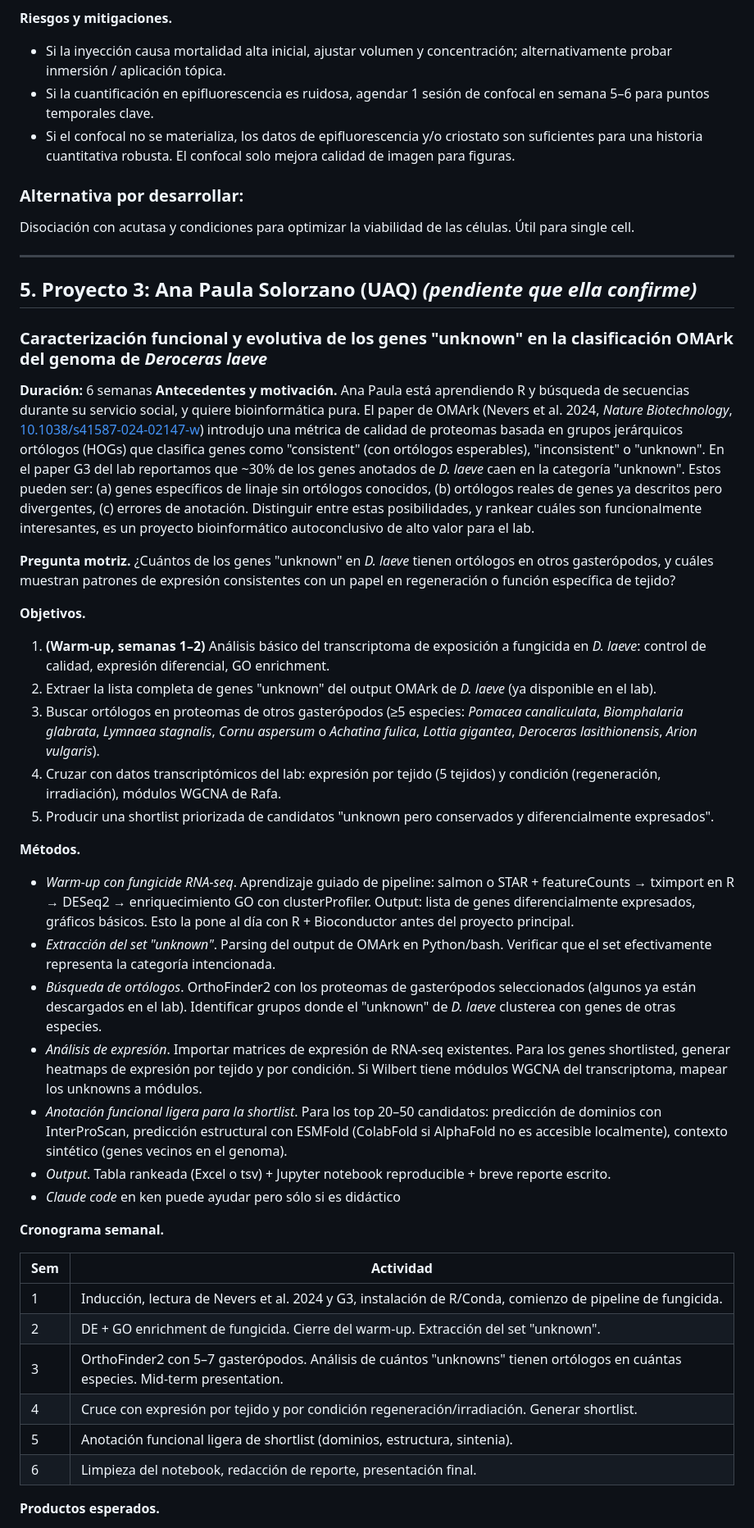
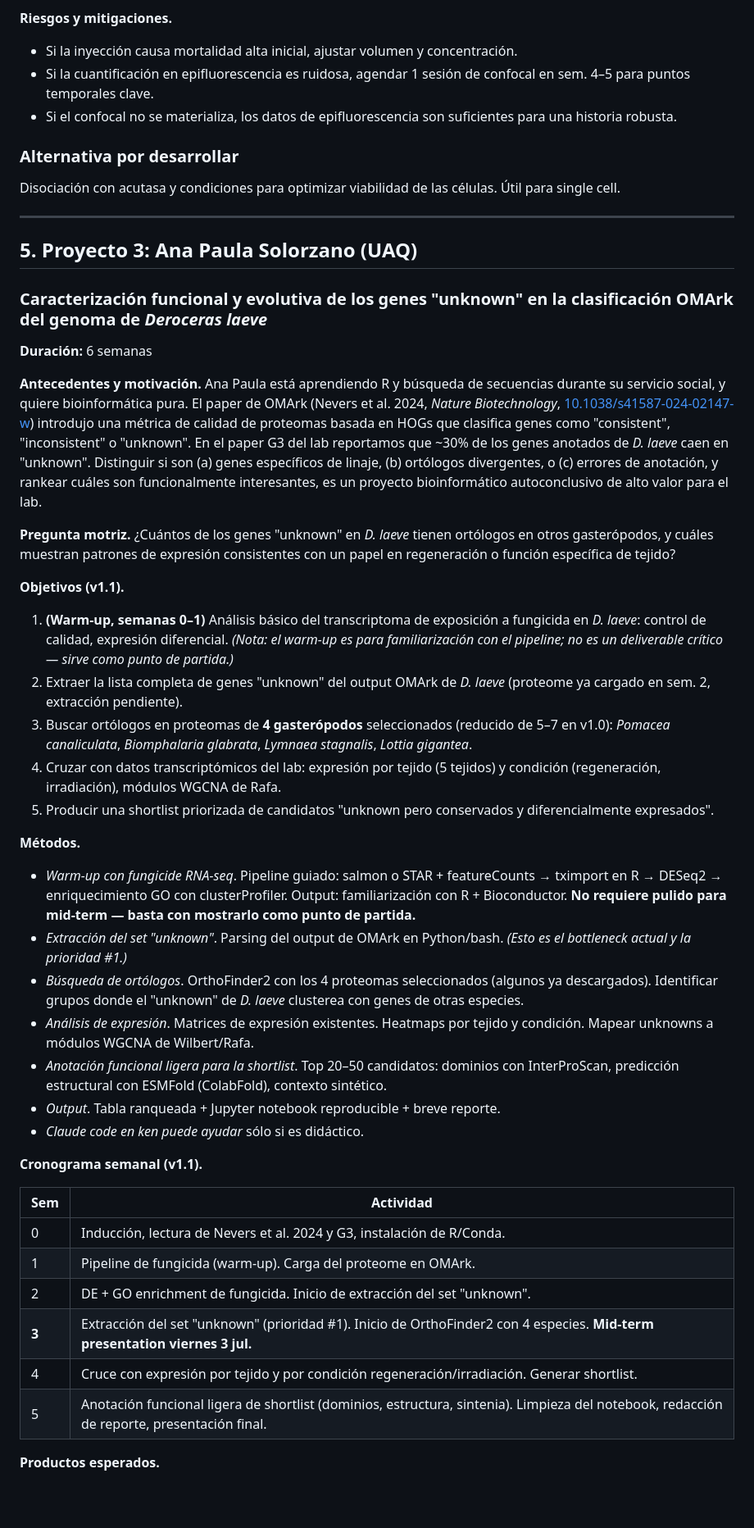
Before and after one commit to jerolon/jerolon.github.io, a Markdown page: Proyectos_Verano_2026_LabA03_1.md, the part around one of its changes. Shown at 82% size. GitHub-like rendering; blank space fills up the shorter version.

```diff
--- a/Proyectos_Verano_2026_LabA03_1.md
+++ b/Proyectos_Verano_2026_LabA03_1.md
@@ -198,53 +209,54 @@ Song et al. 2021 ([10.1007/s10709-020-00110-6](https://doi.org/10.1007/s10709-02
 
 **Riesgos y mitigaciones.**
 
-- Si la inyección causa mortalidad alta inicial, ajustar volumen y concentración; alternativamente probar inmersión / aplicación tópica.
-- Si la cuantificación en epifluorescencia es ruidosa, agendar 1 sesión de confocal en semana 5–6 para puntos temporales clave.
-- Si el confocal no se materializa, los datos de epifluorescencia y/o criostato son suficientes para una historia cuantitativa robusta. El confocal solo mejora calidad de imagen para figuras.
+- Si la inyección causa mortalidad alta inicial, ajustar volumen y concentración.
+- Si la cuantificación en epifluorescencia es ruidosa, agendar 1 sesión de confocal en sem. 4–5 para puntos temporales clave.
+- Si el confocal no se materializa, los datos de epifluorescencia son suficientes para una historia robusta.
 
-### Alternativa por desarrollar:
+### Alternativa por desarrollar
 
-Disociación con acutasa y condiciones para optimizar la viabilidad de las células. Útil para single cell.
+Disociación con acutasa y condiciones para optimizar viabilidad de las células. Útil para single cell.
 
 ---
 
-## 5. Proyecto 3: Ana Paula Solorzano (UAQ) *(pendiente  que ella confirme)*
+## 5. Proyecto 3: Ana Paula Solorzano (UAQ)
 
 ### Caracterización funcional y evolutiva de los genes "unknown" en la clasificación OMArk del genoma de *Deroceras laeve*
 
 **Duración:** 6 semanas
-**Antecedentes y motivación.** Ana Paula está aprendiendo R y búsqueda de secuencias durante su servicio social, y quiere bioinformática pura. El paper de OMArk (Nevers et al. 2024, *Nature Biotechnology*, [10.1038/s41587-024-02147-w](https://doi.org/10.1038/s41587-024-02147-w)) introdujo una métrica de calidad de proteomas basada en grupos jerárquicos ortólogos (HOGs) que clasifica genes como "consistent" (con ortólogos esperables), "inconsistent" o "unknown". En el paper G3 del lab reportamos que ~30% de los genes anotados de *D. laeve* caen en la categoría "unknown". Estos pueden ser: (a) genes específicos de linaje sin ortólogos conocidos, (b) ortólogos reales de genes ya descritos pero divergentes, (c) errores de anotación. Distinguir entre estas posibilidades, y rankear cuáles son funcionalmente interesantes, es un proyecto bioinformático autoconclusivo de alto valor para el lab.
+
+**Antecedentes y motivación.** Ana Paula está aprendiendo R y búsqueda de secuencias durante su servicio social, y quiere bioinformática pura. El paper de OMArk (Nevers et al. 2024, *Nature Biotechnology*, [10.1038/s41587-024-02147-w](https://doi.org/10.1038/s41587-024-02147-w)) introdujo una métrica de calidad de proteomas basada en HOGs que clasifica genes como "consistent", "inconsistent" o "unknown". En el paper G3 del lab reportamos que ~30% de los genes anotados de *D. laeve* caen en "unknown". Distinguir si son (a) genes específicos de linaje, (b) ortólogos divergentes, o (c) errores de anotación, y rankear cuáles son funcionalmente interesantes, es un proyecto bioinformático autoconclusivo de alto valor para el lab.
 
 **Pregunta motriz.** ¿Cuántos de los genes "unknown" en *D. laeve* tienen ortólogos en otros gasterópodos, y cuáles muestran patrones de expresión consistentes con un papel en regeneración o función específica de tejido?
 
-**Objetivos.**
+**Objetivos (v1.1).**
 
-1. **(Warm-up, semanas 1–2)** Análisis básico del transcriptoma de exposición a fungicida en *D. laeve*: control de calidad, expresión diferencial, GO enrichment.
-2. Extraer la lista completa de genes "unknown" del output OMArk de *D. laeve* (ya disponible en el lab).
-3. Buscar ortólogos en proteomas de otros gasterópodos (≥5 especies: *Pomacea canaliculata*, *Biomphalaria glabrata*, *Lymnaea stagnalis*, *Cornu aspersum* o *Achatina fulica*, *Lottia gigantea*, *Deroceras lasithionensis*, *Arion vulgaris*).
+1. **(Warm-up, semanas 0–1)** Análisis básico del transcriptoma de exposición a fungicida en *D. laeve*: control de calidad, expresión diferencial. *(Nota: el warm-up es para familiarización con el pipeline; no es un deliverable crítico — sirve como punto de partida.)*
+2. Extraer la lista completa de genes "unknown" del output OMArk de *D. laeve* (proteome ya cargado en sem. 2, extracción pendiente).
+3. Buscar ortólogos en proteomas de **4 gasterópodos** seleccionados (reducido de 5–7 en v1.0): *Pomacea canaliculata*, *Biomphalaria glabrata*, *Lymnaea stagnalis*, *Lottia gigantea*.
 4. Cruzar con datos transcriptómicos del lab: expresión por tejido (5 tejidos) y condición (regeneración, irradiación), módulos WGCNA de Rafa.
 5. Producir una shortlist priorizada de candidatos "unknown pero conservados y diferencialmente expresados".
 
 **Métodos.**
 
-- *Warm-up con fungicide RNA-seq*. Aprendizaje guiado de pipeline: salmon o STAR + featureCounts → tximport en R → DESeq2 → enriquecimiento GO con clusterProfiler. Output: lista de genes diferencialmente expresados, gráficos básicos. Esto la pone al día con R + Bioconductor antes del proyecto principal.
-- *Extracción del set "unknown"*. Parsing del output de OMArk en Python/bash. Verificar que el set efectivamente representa la categoría intencionada.
-- *Búsqueda de ortólogos*. OrthoFinder2 con los proteomas de gasterópodos seleccionados (algunos ya están descargados en el lab). Identificar grupos donde el "unknown" de *D. laeve* clusterea con genes de otras especies.
-- *Análisis de expresión*. Importar matrices de expresión de RNA-seq existentes. Para los genes shortlisted, generar heatmaps de expresión por tejido y por condición. Si Wilbert tiene módulos WGCNA del transcriptoma, mapear los unknowns a módulos.
-- *Anotación funcional ligera para la shortlist*. Para los top 20–50 candidatos: predicción de dominios con InterProScan, predicción estructural con ESMFold (ColabFold si AlphaFold no es accesible localmente), contexto sintético (genes vecinos en el genoma).
-- *Output*. Tabla rankeada (Excel o tsv) + Jupyter notebook reproducible + breve reporte escrito.
-- *Claude code* en ken puede ayudar pero sólo si es didáctico
+- *Warm-up con fungicide RNA-seq*. Pipeline guiado: salmon o STAR + featureCounts → tximport en R → DESeq2 → enriquecimiento GO con clusterProfiler. Output: familiarización con R + Bioconductor. **No requiere pulido para mid-term — basta con mostrarlo como punto de partida.**
+- *Extracción del set "unknown"*. Parsing del output de OMArk en Python/bash. *(Esto es el bottleneck actual y la prioridad #1.)*
+- *Búsqueda de ortólogos*. OrthoFinder2 con los 4 proteomas seleccionados (algunos ya descargados). Identificar grupos donde el "unknown" de *D. laeve* clusterea con genes de otras especies.
+- *Análisis de expresión*. Matrices de expresión existentes. Heatmaps por tejido y condición. Mapear unknowns a módulos WGCNA de Wilbert/Rafa.
+- *Anotación funcional ligera para la shortlist*. Top 20–50 candidatos: dominios con InterProScan, predicción estructural con ESMFold (ColabFold), contexto sintético.
+- *Output*. Tabla ranqueada + Jupyter notebook reproducible + breve reporte.
+- *Claude code en ken puede ayudar* sólo si es didáctico.
 
-**Cronograma semanal.**
+**Cronograma semanal (v1.1).**
 
 | Sem | Actividad |
 |-----|-----------|
-| 1 | Inducción, lectura de Nevers et al. 2024 y G3, instalación de R/Conda, comienzo de pipeline de fungicida. |
-| 2 | DE + GO enrichment de fungicida. Cierre del warm-up. Extracción del set "unknown". |
-| 3 | OrthoFinder2 con 5–7 gasterópodos. Análisis de cuántos "unknowns" tienen ortólogos en cuántas especies. Mid-term presentation. |
+| 0 | Inducción, lectura de Nevers et al. 2024 y G3, instalación de R/Conda. |
+| 1 | Pipeline de fungicida (warm-up). Carga del proteome en OMArk. |
+| 2 | DE + GO enrichment de fungicida. Inicio de extracción del set "unknown". |
+| **3** | Extracción del set "unknown" (prioridad #1). Inicio de OrthoFinder2 con 4 especies. **Mid-term presentation viernes 3 jul.** |
 | 4 | Cruce con expresión por tejido y por condición regeneración/irradiación. Generar shortlist. |
-| 5 | Anotación funcional ligera de shortlist (dominios, estructura, sintenia). |
-| 6 | Limpieza del notebook, redacción de reporte, presentación final. |
+| 5 | Anotación funcional ligera de shortlist (dominios, estructura, sintenia). Limpieza del notebook, redacción de reporte, presentación final. |
 
 **Productos esperados.**
 
```
Also changed, not shown: other parts of Proyectos_Verano_2026_LabA03_1.md (+121 -109 lines).
